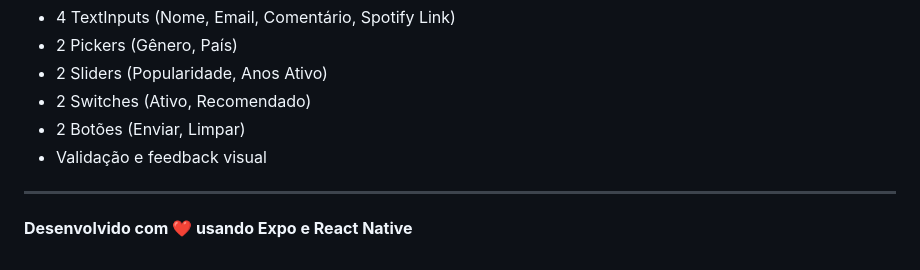
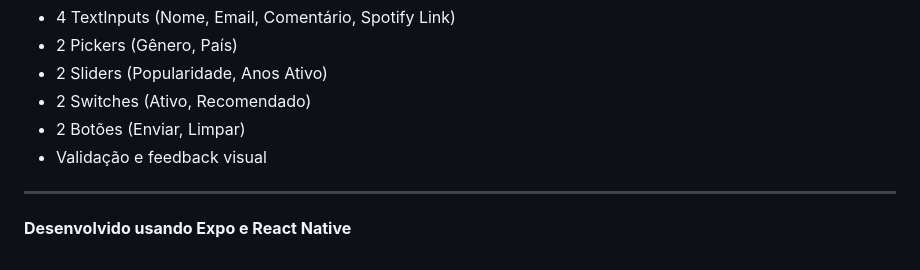
Before and after one commit to CaioB1ima/ARTISTAS-app, a Markdown page: README.md, the part around the change. Drawn GitHub-style.

```diff
--- a/README.md
+++ b/README.md
@@ -166,4 +166,4 @@ descoberta-artistas/
 
 ---
 
-**Desenvolvido com ❤️ usando Expo e React Native**
+**Desenvolvido usando Expo e React Native**
```
